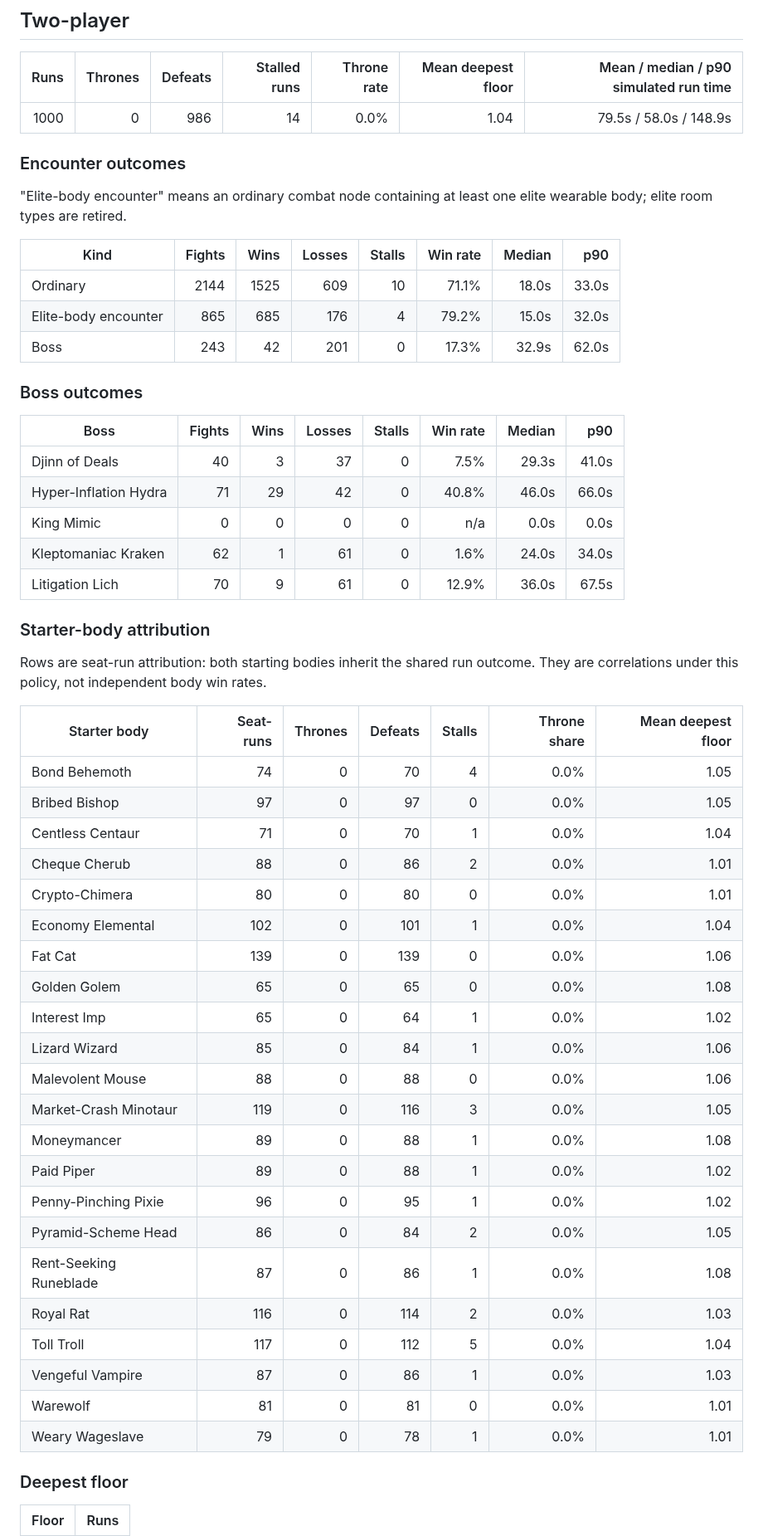
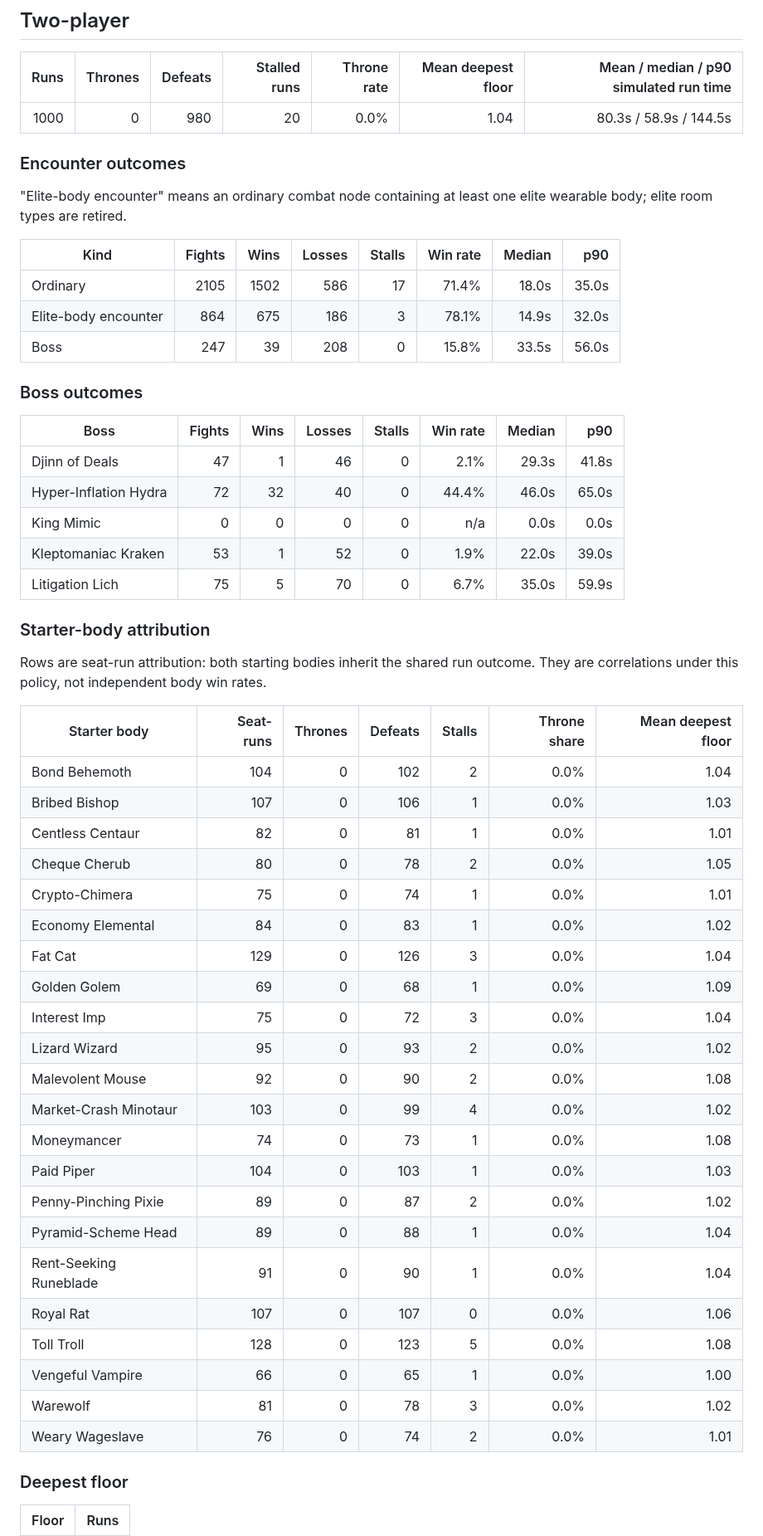
Before and after one commit to DakotaSitton/king-mimic, a Markdown page: BALANCE_BASELINE_2026-07-20.md, the part around one of its changes. Shown at 83% size. Rendered like a GitHub page.

```diff
--- a/BALANCE_BASELINE_2026-07-20.md
+++ b/BALANCE_BASELINE_2026-07-20.md
@@ -106,7 +106,7 @@ Rows attribute each run to its originally drafted body even if the policy later
 
 | Runs | Thrones | Defeats | Stalled runs | Throne rate | Mean deepest floor | Mean / median / p90 simulated run time |
 |---:|---:|---:|---:|---:|---:|---:|
-| 1000 | 0 | 986 | 14 | 0.0% | 1.04 | 79.5s / 58.0s / 148.9s |
+| 1000 | 0 | 980 | 20 | 0.0% | 1.04 | 80.3s / 58.9s / 144.5s |
 
 ### Encounter outcomes
 
@@ -114,19 +114,19 @@ Rows attribute each run to its originally drafted body even if the policy later
 
 | Kind | Fights | Wins | Losses | Stalls | Win rate | Median | p90 |
 |---|---:|---:|---:|---:|---:|---:|---:|
-| Ordinary | 2144 | 1525 | 609 | 10 | 71.1% | 18.0s | 33.0s |
-| Elite-body encounter | 865 | 685 | 176 | 4 | 79.2% | 15.0s | 32.0s |
-| Boss | 243 | 42 | 201 | 0 | 17.3% | 32.9s | 62.0s |
+| Ordinary | 2105 | 1502 | 586 | 17 | 71.4% | 18.0s | 35.0s |
+| Elite-body encounter | 864 | 675 | 186 | 3 | 78.1% | 14.9s | 32.0s |
+| Boss | 247 | 39 | 208 | 0 | 15.8% | 33.5s | 56.0s |
 
 ### Boss outcomes
 
 | Boss | Fights | Wins | Losses | Stalls | Win rate | Median | p90 |
 |---|---:|---:|---:|---:|---:|---:|---:|
-| Djinn of Deals | 40 | 3 | 37 | 0 | 7.5% | 29.3s | 41.0s |
-| Hyper-Inflation Hydra | 71 | 29 | 42 | 0 | 40.8% | 46.0s | 66.0s |
+| Djinn of Deals | 47 | 1 | 46 | 0 | 2.1% | 29.3s | 41.8s |
+| Hyper-Inflation Hydra | 72 | 32 | 40 | 0 | 44.4% | 46.0s | 65.0s |
 | King Mimic | 0 | 0 | 0 | 0 | n/a | 0.0s | 0.0s |
-| Kleptomaniac Kraken | 62 | 1 | 61 | 0 | 1.6% | 24.0s | 34.0s |
-| Litigation Lich | 70 | 9 | 61 | 0 | 12.9% | 36.0s | 67.5s |
+| Kleptomaniac Kraken | 53 | 1 | 52 | 0 | 1.9% | 22.0s | 39.0s |
+| Litigation Lich | 75 | 5 | 70 | 0 | 6.7% | 35.0s | 59.9s |
 
 ### Starter-body attribution
 
@@ -134,28 +134,28 @@ Rows are seat-run attribution: both starting bodies inherit the shared run outco
 
 | Starter body | Seat-runs | Thrones | Defeats | Stalls | Throne share | Mean deepest floor |
 |---|---:|---:|---:|---:|---:|---:|
-| Bond Behemoth | 74 | 0 | 70 | 4 | 0.0% | 1.05 |
-| Bribed Bishop | 97 | 0 | 97 | 0 | 0.0% | 1.05 |
-| Centless Centaur | 71 | 0 | 70 | 1 | 0.0% | 1.04 |
-| Cheque Cherub | 88 | 0 | 86 | 2 | 0.0% | 1.01 |
-| Crypto-Chimera | 80 | 0 | 80 | 0 | 0.0% | 1.01 |
-| Economy Elemental | 102 | 0 | 101 | 1 | 0.0% | 1.04 |
-| Fat Cat | 139 | 0 | 139 | 0 | 0.0% | 1.06 |
-| Golden Golem | 65 | 0 | 65 | 0 | 0.0% | 1.08 |
-| Interest Imp | 65 | 0 | 64 | 1 | 0.0% | 1.02 |
-| Lizard Wizard | 85 | 0 | 84 | 1 | 0.0% | 1.06 |
-| Malevolent Mouse | 88 | 0 | 88 | 0 | 0.0% | 1.06 |
-| Market-Crash Minotaur | 119 | 0 | 116 | 3 | 0.0% | 1.05 |
-| Moneymancer | 89 | 0 | 88 | 1 | 0.0% | 1.08 |
-| Paid Piper | 89 | 0 | 88 | 1 | 0.0% | 1.02 |
-| Penny-Pinching Pixie | 96 | 0 | 95 | 1 | 0.0% | 1.02 |
-| Pyramid-Scheme Head | 86 | 0 | 84 | 2 | 0.0% | 1.05 |
-| Rent-Seeking Runeblade | 87 | 0 | 86 | 1 | 0.0% | 1.08 |
-| Royal Rat | 116 | 0 | 114 | 2 | 0.0% | 1.03 |
-| Toll Troll | 117 | 0 | 112 | 5 | 0.0% | 1.04 |
-| Vengeful Vampire | 87 | 0 | 86 | 1 | 0.0% | 1.03 |
-| Warewolf | 81 | 0 | 81 | 0 | 0.0% | 1.01 |
-| Weary Wageslave | 79 | 0 | 78 | 1 | 0.0% | 1.01 |
+| Bond Behemoth | 104 | 0 | 102 | 2 | 0.0% | 1.04 |
+| Bribed Bishop | 107 | 0 | 106 | 1 | 0.0% | 1.03 |
+| Centless Centaur | 82 | 0 | 81 | 1 | 0.0% | 1.01 |
+| Cheque Cherub | 80 | 0 | 78 | 2 | 0.0% | 1.05 |
+| Crypto-Chimera | 75 | 0 | 74 | 1 | 0.0% | 1.01 |
+| Economy Elemental | 84 | 0 | 83 | 1 | 0.0% | 1.02 |
+| Fat Cat | 129 | 0 | 126 | 3 | 0.0% | 1.04 |
+| Golden Golem | 69 | 0 | 68 | 1 | 0.0% | 1.09 |
+| Interest Imp | 75 | 0 | 72 | 3 | 0.0% | 1.04 |
+| Lizard Wizard | 95 | 0 | 93 | 2 | 0.0% | 1.02 |
+| Malevolent Mouse | 92 | 0 | 90 | 2 | 0.0% | 1.08 |
+| Market-Crash Minotaur | 103 | 0 | 99 | 4 | 0.0% | 1.02 |
+| Moneymancer | 74 | 0 | 73 | 1 | 0.0% | 1.08 |
+| Paid Piper | 104 | 0 | 103 | 1 | 0.0% | 1.03 |
+| Penny-Pinching Pixie | 89 | 0 | 87 | 2 | 0.0% | 1.02 |
+| Pyramid-Scheme Head | 89 | 0 | 88 | 1 | 0.0% | 1.04 |
+| Rent-Seeking Runeblade | 91 | 0 | 90 | 1 | 0.0% | 1.04 |
+| Royal Rat | 107 | 0 | 107 | 0 | 0.0% | 1.06 |
+| Toll Troll | 128 | 0 | 123 | 5 | 0.0% | 1.08 |
+| Vengeful Vampire | 66 | 0 | 65 | 1 | 0.0% | 1.00 |
+| Warewolf | 81 | 0 | 78 | 3 | 0.0% | 1.02 |
+| Weary Wageslave | 76 | 0 | 74 | 2 | 0.0% | 1.01 |
 
 ### Deepest floor
 
```
Also changed, not shown: other parts of BALANCE_BASELINE_2026-07-20.md (+22 -22 lines), OWNER_RUN_LOG_2026-07-20.md (added, +26 -0 lines), PUBLIC_ALPHA_PROTOCOL.md (+5 -0 lines).
